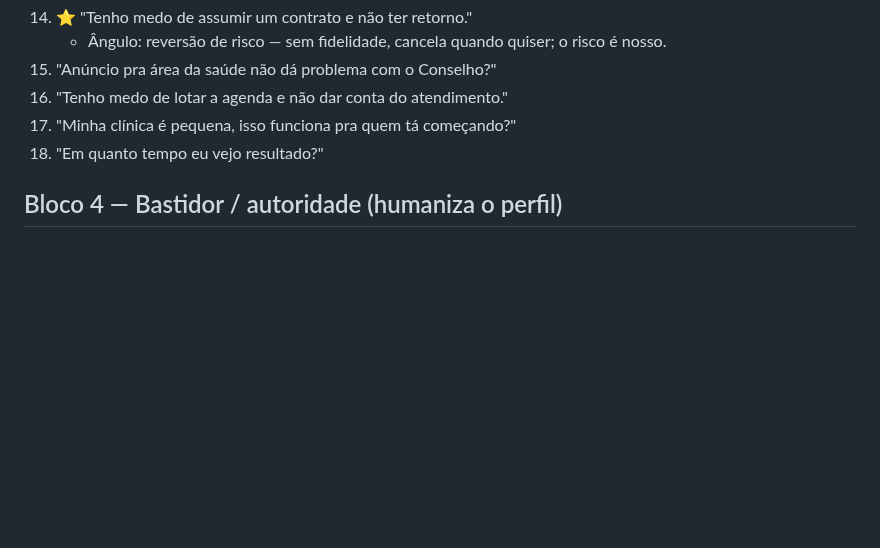
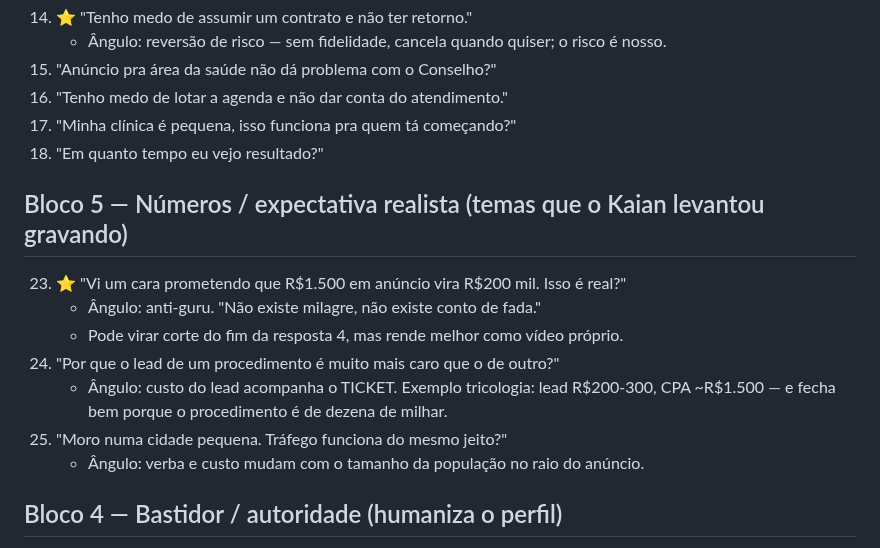
Before and after one commit to oficialnexus00/nexus-estetica, a Markdown page: comercial/caixinha-perguntas.md, the part around the change. GitHub-like rendering; blank space fills up the shorter version.

```diff
--- a/comercial/caixinha-perguntas.md
+++ b/comercial/caixinha-perguntas.md
@@ -37,6 +37,17 @@
 17. "Minha clínica é pequena, isso funciona pra quem tá começando?"
 18. "Em quanto tempo eu vejo resultado?"
 
+## Bloco 5 — Números / expectativa realista (temas que o Kaian levantou gravando)
+
+23. ⭐ "Vi um cara prometendo que R$1.500 em anúncio vira R$200 mil. Isso é real?"
+    - Ângulo: anti-guru. "Não existe milagre, não existe conto de fada."
+    - Pode virar corte do fim da resposta 4, mas rende melhor como vídeo próprio.
+24. "Por que o lead de um procedimento é muito mais caro que o de outro?"
+    - Ângulo: custo do lead acompanha o TICKET. Exemplo tricologia: lead R$200-300,
+      CPA ~R$1.500 — e fecha bem porque o procedimento é de dezena de milhar.
+25. "Moro numa cidade pequena. Tráfego funciona do mesmo jeito?"
+    - Ângulo: verba e custo mudam com o tamanho da população no raio do anúncio.
+
 ## Bloco 4 — Bastidor / autoridade (humaniza o perfil)
 
 19. "Como você começou nesse mercado?"
```
Also changed, not shown: comercial/caixinha-respostas.md (+15 -6 lines), empresa/voz-do-kaian.md (+19 -2 lines).
